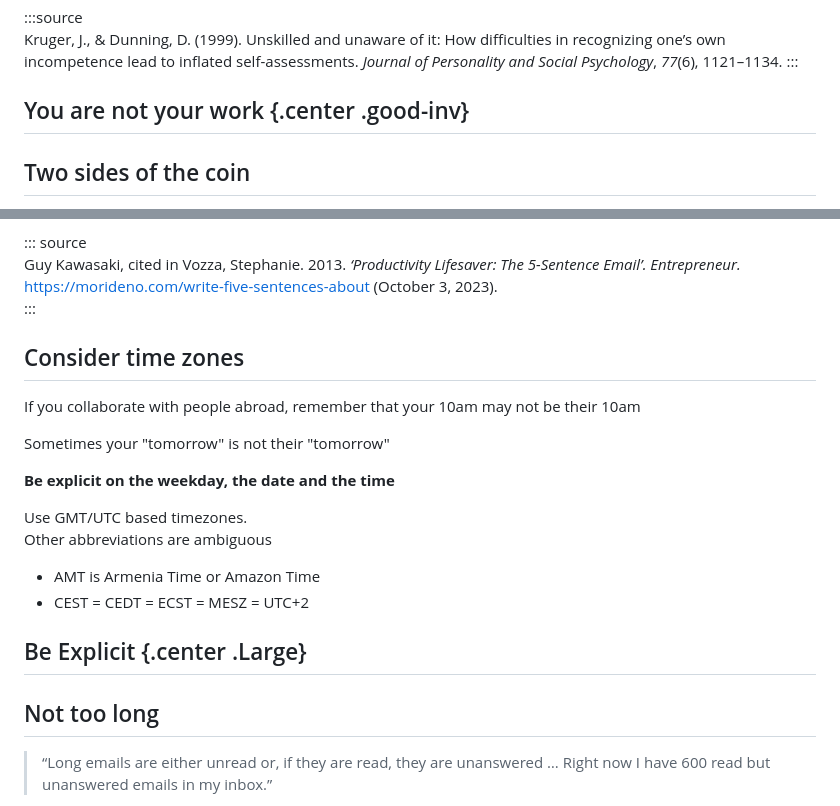
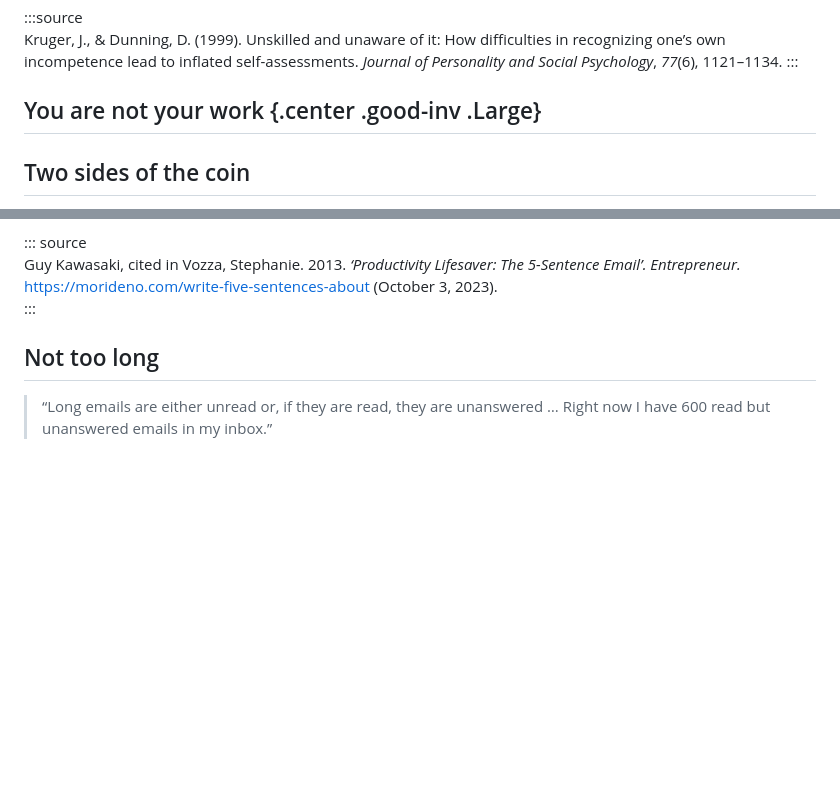
Before and after one commit to pareyesv/rs, a Markdown page: slides/2024/part1.md, 2 parts joined by grey strips. Drawn GitHub-style; blank space fills up the shorter version.

```diff
--- a/slides/2024/part1.md
+++ b/slides/2024/part1.md
@@ -208,7 +218,7 @@ It is hard to improve if we don't know we are bad
 Kruger, J., & Dunning, D. (1999). Unskilled and unaware of it: How difficulties in recognizing one’s own incompetence lead to inflated self-assessments. _Journal of Personality and Social Psychology_, _77_(6), 1121–1134.
 :::
 
-## You are not your work {.center .good-inv}
+## You are not your work {.center .good-inv .Large}
 
 ## Two sides of the coin
 
@@ -326,22 +336,6 @@ An email should provide just enough information to answer these five questions:
 Guy Kawasaki, cited in
 Vozza, Stephanie. 2013. _‘Productivity Lifesaver: The 5-Sentence Email’. Entrepreneur._ <https://morideno.com/write-five-sentences-about> (October 3, 2023).
 :::
-
-## Consider time zones
-
-If you collaborate with people abroad, remember that your 10am may not be their 10am
-
-Sometimes your "tomorrow" is not their "tomorrow"
-
-**Be explicit on the weekday, the date and the time**
-
-Use GMT/UTC based timezones.
-Other abbreviations are ambiguous
-
-+ AMT is Armenia Time or Amazon Time
-+ CEST = CEDT = ECST = MESZ = UTC+2
-
-## Be Explicit {.center .Large}
 
 ## Not too long
 
```
Also changed, not shown: other parts of slides/2024/part1.md (+41 -4 lines).
